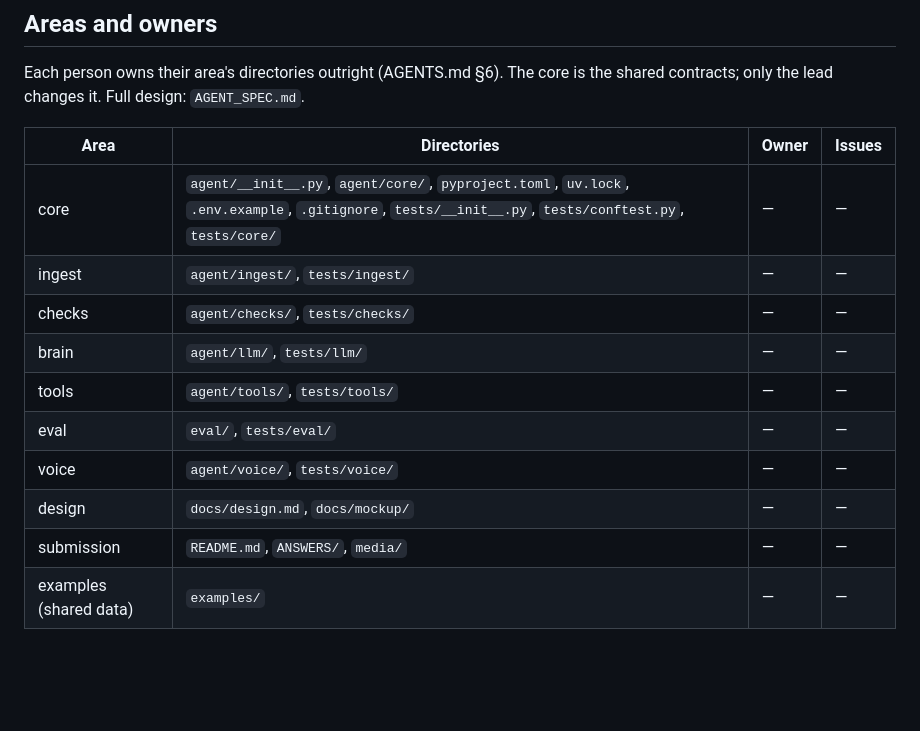
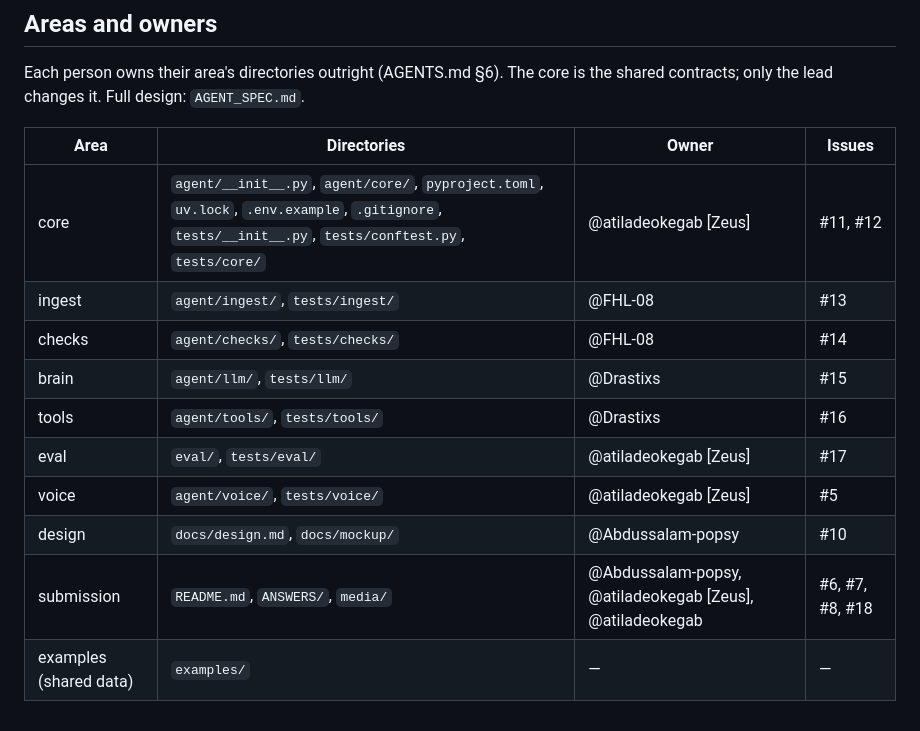
Before and after one commit to atiladeokegab/real-world-agents, a Markdown page: IDEA.md, the part around the change. Rendered like a GitHub page; blank space fills up the shorter version.

Commit message:
docs: owners table

```diff
--- a/IDEA.md
+++ b/IDEA.md
@@ -61,13 +61,13 @@ contracts; only the lead changes it. Full design: `AGENT_SPEC.md`.
 
 | Area | Directories | Owner | Issues |
 |---|---|---|---|
-| core | `agent/__init__.py`, `agent/core/`, `pyproject.toml`, `uv.lock`, `.env.example`, `.gitignore`, `tests/__init__.py`, `tests/conftest.py`, `tests/core/` | — | — |
-| ingest | `agent/ingest/`, `tests/ingest/` | — | — |
-| checks | `agent/checks/`, `tests/checks/` | — | — |
-| brain | `agent/llm/`, `tests/llm/` | — | — |
-| tools | `agent/tools/`, `tests/tools/` | — | — |
-| eval | `eval/`, `tests/eval/` | — | — |
-| voice | `agent/voice/`, `tests/voice/` | — | — |
-| design | `docs/design.md`, `docs/mockup/` | — | — |
-| submission | `README.md`, `ANSWERS/`, `media/` | — | — |
+| core | `agent/__init__.py`, `agent/core/`, `pyproject.toml`, `uv.lock`, `.env.example`, `.gitignore`, `tests/__init__.py`, `tests/conftest.py`, `tests/core/` | @atiladeokegab [Zeus] | #11, #12 |
+| ingest | `agent/ingest/`, `tests/ingest/` | @FHL-08 | #13 |
+| checks | `agent/checks/`, `tests/checks/` | @FHL-08 | #14 |
+| brain | `agent/llm/`, `tests/llm/` | @Drastixs | #15 |
+| tools | `agent/tools/`, `tests/tools/` | @Drastixs | #16 |
+| eval | `eval/`, `tests/eval/` | @atiladeokegab [Zeus] | #17 |
+| voice | `agent/voice/`, `tests/voice/` | @atiladeokegab [Zeus] | #5 |
+| design | `docs/design.md`, `docs/mockup/` | @Abdussalam-popsy | #10 |
+| submission | `README.md`, `ANSWERS/`, `media/` | @Abdussalam-popsy, @atiladeokegab [Zeus], @atiladeokegab | #6, #7, #8, #18 |
 | examples (shared data) | `examples/` | — | — |
```
